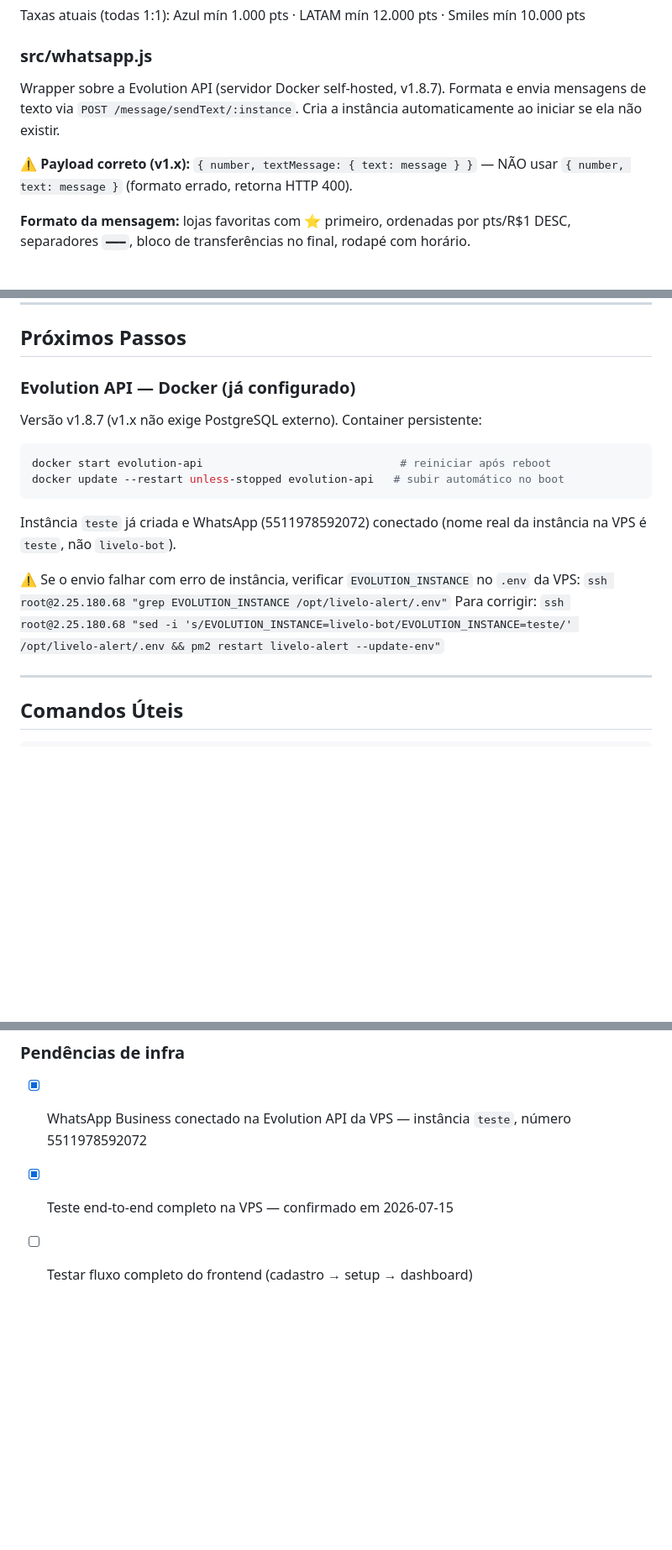
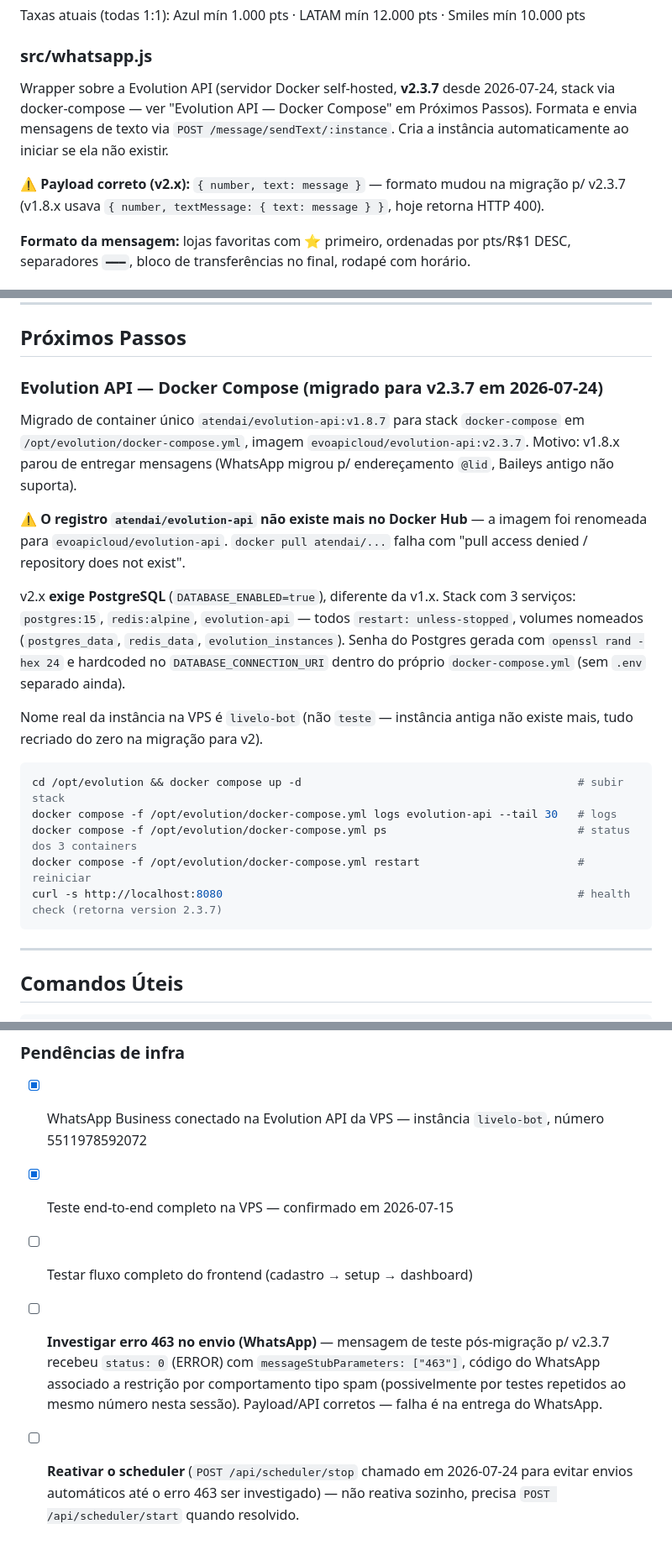
Before and after one commit to Brunoacciolydacosta/livelo-alert, a Markdown page: CLAUDE.md, 3 parts joined by grey strips. Shown at 84% size. Rendered like a GitHub page; blank space fills up the shorter version.

Commit message:
docs: atualiza CLAUDE.md com migração Evolution API v1.8.7 -> v2.3.7
Documenta stack docker-compose (postgres+redis+evolution-api), mudança
de registro atendai/ -> evoapicloud/, novo payload de envio v2.x, e
pendências abertas (erro 463 no envio, scheduler parado manualmente).

````diff
--- a/CLAUDE.md
+++ b/CLAUDE.md
@@ -115,12 +115,13 @@ Taxas atuais (todas 1:1): Azul mín 1.000 pts · LATAM mín 12.000 pts · Smiles
 
 ### src/whatsapp.js
 
-Wrapper sobre a Evolution API (servidor Docker self-hosted, v1.8.7). Formata e envia
+Wrapper sobre a Evolution API (servidor Docker self-hosted, **v2.3.7** desde 2026-07-24,
+stack via docker-compose — ver "Evolution API — Docker Compose" em Próximos Passos). Formata e envia
 mensagens de texto via `POST /message/sendText/:instance`. Cria a instância
 automaticamente ao iniciar se ela não existir.
 
-⚠️ **Payload correto (v1.x):** `{ number, textMessage: { text: message } }` — NÃO usar
-`{ number, text: message }` (formato errado, retorna HTTP 400).
+⚠️ **Payload correto (v2.x):** `{ number, text: message }` — formato mudou na migração
+p/ v2.3.7 (v1.8.x usava `{ number, textMessage: { text: message } }`, hoje retorna HTTP 400).
 
 **Formato da mensagem:** lojas favoritas com ⭐ primeiro, ordenadas por pts/R$1 DESC,
 separadores `━━━`, bloco de transferências no final, rodapé com horário.
@@ -324,17 +325,34 @@ Exportadas: `upsertUser` (aceita `userId`, `minPointsThreshold`, `maxStoresPerMe
 
 ## Próximos Passos
 
-### Evolution API — Docker (já configurado)
+### Evolution API — Docker Compose (migrado para v2.3.7 em 2026-07-24)
 
-Versão v1.8.7 (v1.x não exige PostgreSQL externo). Container persistente:
+Migrado de container único `atendai/evolution-api:v1.8.7` para stack `docker-compose`
+em `/opt/evolution/docker-compose.yml`, imagem `evoapicloud/evolution-api:v2.3.7`.
+Motivo: v1.8.x parou de entregar mensagens (WhatsApp migrou p/ endereçamento `@lid`,
+Baileys antigo não suporta).
+
+⚠️ **O registro `atendai/evolution-api` não existe mais no Docker Hub** — a imagem
+foi renomeada para `evoapicloud/evolution-api`. `docker pull atendai/...` falha com
+"pull access denied / repository does not exist".
+
+v2.x **exige PostgreSQL** (`DATABASE_ENABLED=true`), diferente da v1.x. Stack com 3
+serviços: `postgres:15`, `redis:alpine`, `evolution-api` — todos `restart:
+unless-stopped`, volumes nomeados (`postgres_data`, `redis_data`,
+`evolution_instances`). Senha do Postgres gerada com `openssl rand -hex 24` e
+hardcoded no `DATABASE_CONNECTION_URI` dentro do próprio `docker-compose.yml`
+(sem `.env` separado ainda).
+
+Nome real da instância na VPS é `livelo-bot` (não `teste` — instância antiga não
+existe mais, tudo recriado do zero na migração para v2).
+
 ```bash
-docker start evolution-api                              # reiniciar após reboot
-docker update --restart unless-stopped evolution-api   # subir automático no boot
+cd /opt/evolution && docker compose up -d                                          # subir stack
+docker compose -f /opt/evolution/docker-compose.yml logs evolution-api --tail 30   # logs
+docker compose -f /opt/evolution/docker-compose.yml ps                             # status dos 3 containers
+docker compose -f /opt/evolution/docker-compose.yml restart                        # reiniciar
+curl -s http://localhost:8080                                                      # health check (retorna version 2.3.7)
 ```
-Instância `teste` já criada e WhatsApp (5511978592072) conectado (nome real da instância na VPS é `teste`, não `livelo-bot`).
-
-⚠️ Se o envio falhar com erro de instância, verificar `EVOLUTION_INSTANCE` no `.env` da VPS: `ssh root@2.25.180.68 "grep EVOLUTION_INSTANCE /opt/livelo-alert/.env"`
-Para corrigir: `ssh root@2.25.180.68 "sed -i 's/EVOLUTION_INSTANCE=livelo-bot/EVOLUTION_INSTANCE=teste/' /opt/livelo-alert/.env && pm2 restart livelo-alert --update-env"`
 
 ---
 
@@ -447,6 +465,13 @@ Ambos os `createClient` (em `database.js` e `index.js`) já passam `{ realtime:
 
 ### Pendências de infra
 
-- [x] WhatsApp Business conectado na Evolution API da VPS — instância `teste`, número 5511978592072
+- [x] WhatsApp Business conectado na Evolution API da VPS — instância `livelo-bot`, número 5511978592072
 - [x] Teste end-to-end completo na VPS — confirmado em 2026-07-15
 - [ ] Testar fluxo completo do frontend (cadastro → setup → dashboard)
+- [ ] **Investigar erro 463 no envio (WhatsApp)** — mensagem de teste pós-migração p/ v2.3.7
+      recebeu `status: 0` (ERROR) com `messageStubParameters: ["463"]`, código do WhatsApp
+      associado a restrição por comportamento tipo spam (possivelmente por testes repetidos
+      ao mesmo número nesta sessão). Payload/API corretos — falha é na entrega do WhatsApp.
+- [ ] **Reativar o scheduler** (`POST /api/scheduler/stop` chamado em 2026-07-24 para evitar
+      envios automáticos até o erro 463 ser investigado) — não reativa sozinho, precisa
+      `POST /api/scheduler/start` quando resolvido.
````
Also changed, not shown: other parts of CLAUDE.md (+3 -3 lines).
